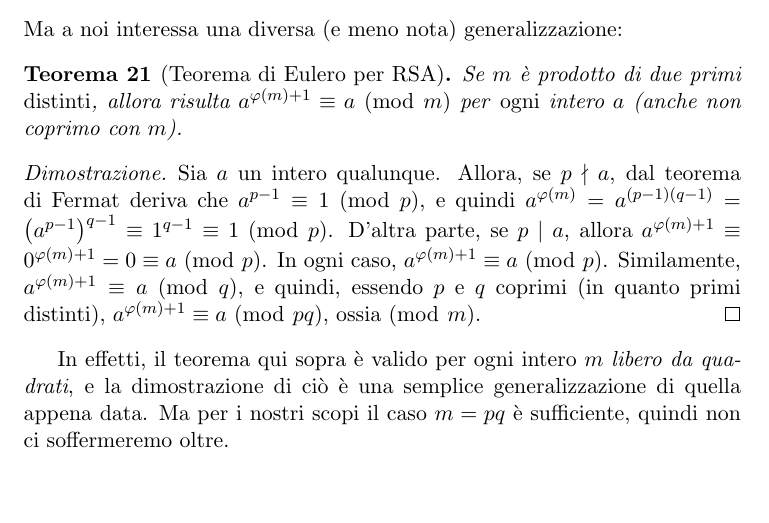
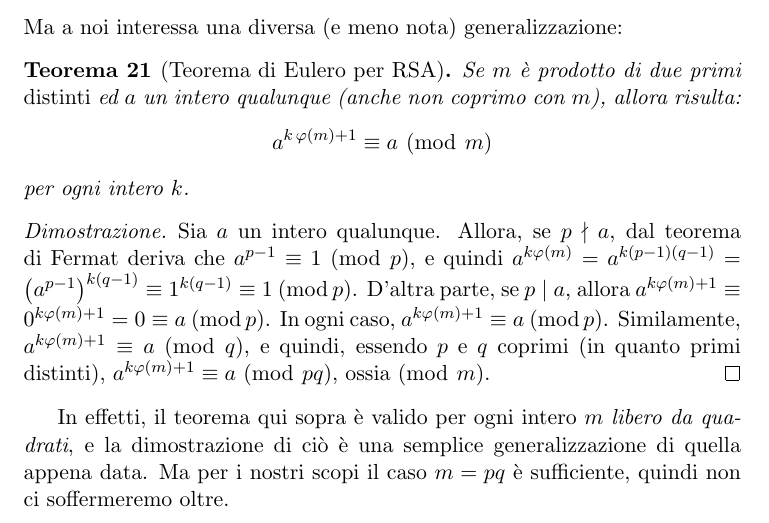
Before and after one commit to slattarini/py-rsa, a LaTeX paper (RSA.tex): part of page 9 of 10, cut so that both start at the same text. Compiled offline with pdfLaTeX; a LaTeX package or settings file that is missing is left out.

Commit message:
tex: Euler's theorem for RSA is more general

```diff
--- a/RSA.tex
+++ b/RSA.tex
@@ -720,20 +720,22 @@ seconda dimostrazione del teorema di Fermat.}:
 Ma a noi interessa una diversa (e meno nota) generalizzazione:
 
 \begin{theorem}[Teorema di Eulero per RSA]\label{thm:euler-rsa}
-Se $m$ \`e prodotto di due primi \emph{distinti}, allora risulta
-$a^{\phi(m) + 1} \congruent a \mmod m$ per \emph{ogni} intero $a$
-(anche non coprimo con $m$).
+Se $m$ \`e prodotto di due primi \emph{distinti} ed $a$ un intero
+qualunque (anche non coprimo con $m$), allora risulta:
+  $$ a^{k\,\phi(m) + 1} \congruent a \mmod m $$
+per ogni intero $k$.
 \end{theorem}
 %
 \begin{proof}
 Sia $a$ un intero qualunque.  Allora, se $p \notdivides a$, dal teorema
 di Fermat deriva che $a^{p-1} \congruent 1 \mmod p$, e quindi
-$a^{\phi(m)} = a^{(p-1)(q-1)} = {\p{a^{p-1}}}^{q-1} \congruent 1^{q-1}
-\congruent 1 \mmod p$.  D'altra parte, se $p \divides a$, allora
-$a^{\phi(m) + 1} \congruent 0^{\phi(m) + 1} = 0 \congruent a \mmod p$.
-In ogni caso, $a^{\phi(m) + 1} \congruent a \mmod p$.  Similamente,
-$a^{\phi(m) + 1} \congruent a \mmod q$, e quindi, essendo $p$ e $q$ coprimi
-(in quanto primi distinti), $a^{\phi(m) + 1} \congruent a \mmod{pq}$,
+$a^{k\phi(m)} = a^{k(p-1)(q-1)} = {\p{a^{p-1}}}^{k(q-1)} \congruent
+1^{k(q-1)} \congruent 1 \mmod p$.  D'altra parte, se $p \divides a$,
+allora $a^{k\phi(m) + 1} \congruent 0^{k\phi(m) + 1} = 0 \congruent a
+\mmod p$. In ogni caso, $a^{k\phi(m) + 1} \congruent a \mmod p$.
+Similamente, $a^{k\phi(m) + 1} \congruent a \mmod q$, e quindi, essendo
+$p$ e $q$ coprimi (in quanto primi distinti), $a^{k\phi(m) + 1}
+\congruent a \mmod{pq}$,
 ossia$\mmod m$. % *deliberately* no space after "ossia"!
 \end{proof}
 
```
